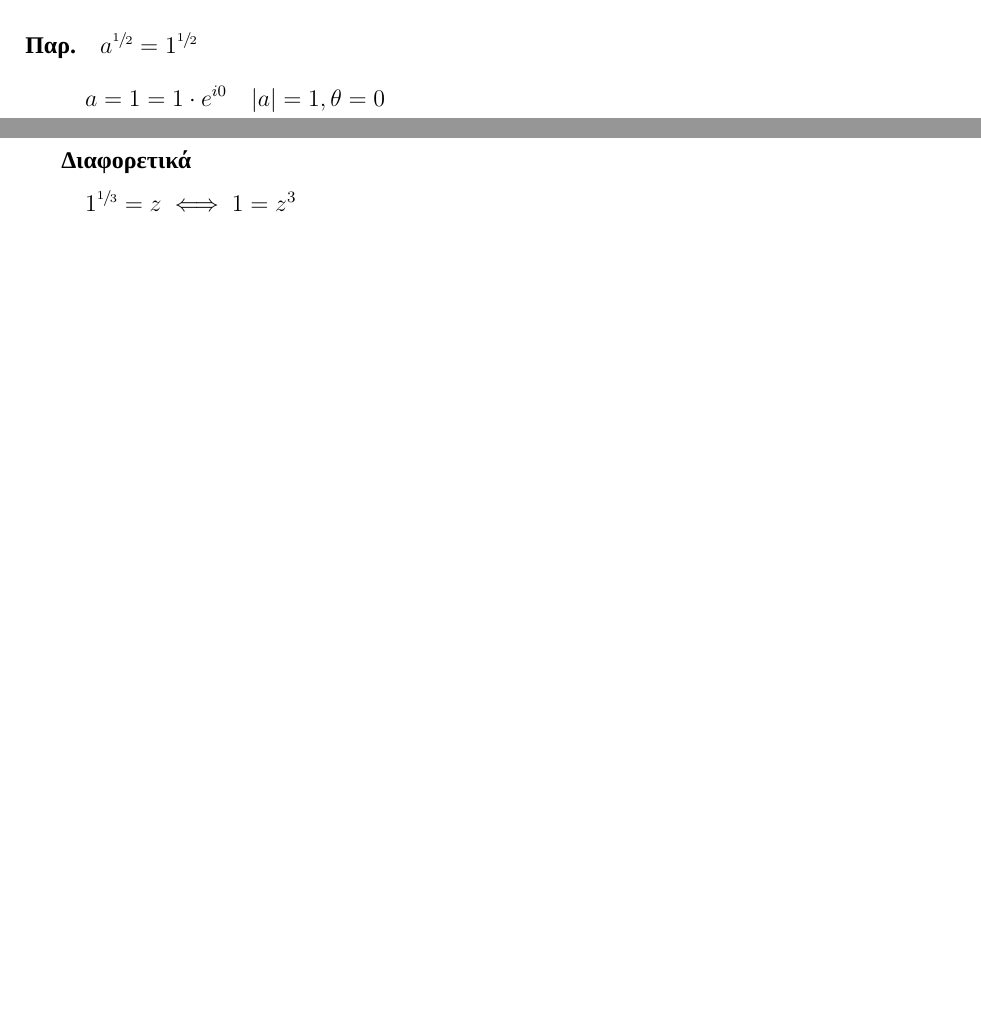
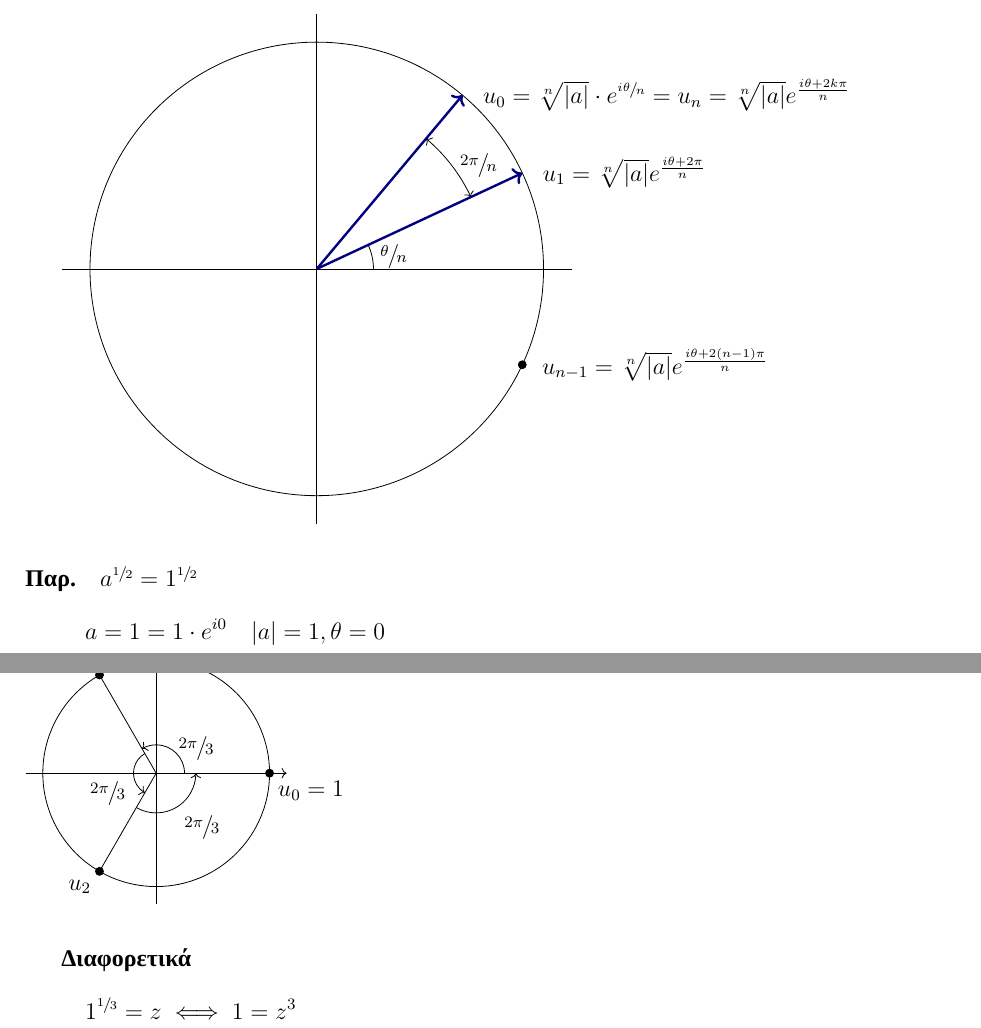
Before and after one commit to kongr45gpen/ece-notes-old, a LaTeX document (applied.tex): two parts of pages 16 and 17 of 20 before the commit and two parts of pages 17 and 18 of 21 after it, joined at a grey line, cut at the place of the change, the shorter picture padded with empty space. Compiled offline with XeLaTeX; a missing font is replaced by an installed copy or a similar font.

Commit message:
Add some applied graphs

```diff
--- a/applied.tex
+++ b/applied.tex
@@ -1005,7 +1005,26 @@
    	\sqrt[n]{|a|}e^{\frac{i\theta+2\pi}{n}},\dots
    	\right.
    	\]
-   	%TODO Kehagias Graph 03
+
+   	\begin{tikzpicture}
+   		\draw (-4.5,0) -- (4.5,0);
+   		\draw (0,-4.5) -- (0,4.5);
+
+   		\draw (0,0) circle(4);
+
+   		\draw[very thick,->,blue!50!black] (0,0) -- ++(25:4)
+   		node[right,black,xshift=2mm] {$u_1= \sqrt[n]{|a|}e^\frac{i\theta+2\pi}{n} $};
+
+   		\draw[very thick,->,blue!50!black] (0,0) -- ++(50:4)
+   		node[right,black,xshift=2mm] {$u_0=\sqrt[n]{|a|}\cdot e^{\sfrac{i\theta}{n}}=
+   			u_n=\sqrt[n]{|a|}e^\frac{i\theta+2k\pi}{n} $};
+
+   		\draw (1,0) arc (0:25:1) node[midway,right] {$\sfrac{\theta}{n}$};
+   		\draw[<->] ++(25:3) arc (25:50:3) node[midway,right] {$\sfrac{2\pi}{n}$};
+
+   		\filldraw ++(-25:4) circle (.7mm) node[right,xshift=2mm]
+   		{$u_{n-1}= \sqrt[n]{|a|}e^\frac{i\theta+2(n-1)\pi}{n} $};
+   	\end{tikzpicture}
 
    	\paragraph{Παρ.} \( a^{\sfrac{1}{2}} = 1^{\sfrac{1}{2}} \)
    	\begin{gather*}
@@ -1022,7 +1048,21 @@
    	u_1 =e^{\sfrac{i2\pi}{3}} = \frac{-1+i\sqrt{3}}{2} \\
    	u_2 =e^{\sfrac{i4\pi}{3}} = \frac{-1-i\sqrt{3}}{2}
    	\end{gather*}
-   	%TODO Kehagias Graph 05
+   	\begin{tikzpicture}
+   	\draw[->] (-2.3,0) -- (2.3,0);
+   	\draw[->] (0,-2.3) -- (0,2.3);
+
+   	\draw (0,0) circle (2);
+   	\filldraw (2,0) circle (2pt) node[below right] {$u_0=1$};
+   	\filldraw ++(120:2) circle (2pt) node[above left] {$u_1$};
+   	\draw (0,0) -- ++(120:2);
+   	\filldraw ++(240:2) circle (2pt) node[below left] {$u_2$};
+   	\draw (0,0) -- ++(240:2);
+
+   	\draw[->] (0.5,0)  arc(0:120:0.5) node[midway,right] {$\sfrac{2\pi}{3}$};
+   	\draw[->] ++(120:0.4)  arc(120:240:0.4) node[midway,below left] {$\sfrac{2\pi}{3}$};
+   	\draw[->] ++(240:0.7)  arc(240:360:0.7) node[midway,below right] {$\sfrac{2\pi}{3}$};
+   	\end{tikzpicture}
    	\subparagraph{Διαφορετικά}
    	\begin{gather*}
    	1^{\sfrac{1}{3}}=z \iff 1=z^3 \\
```
Also changed, not shown: applied.pdf, applied.tex (24 more changed lines).
